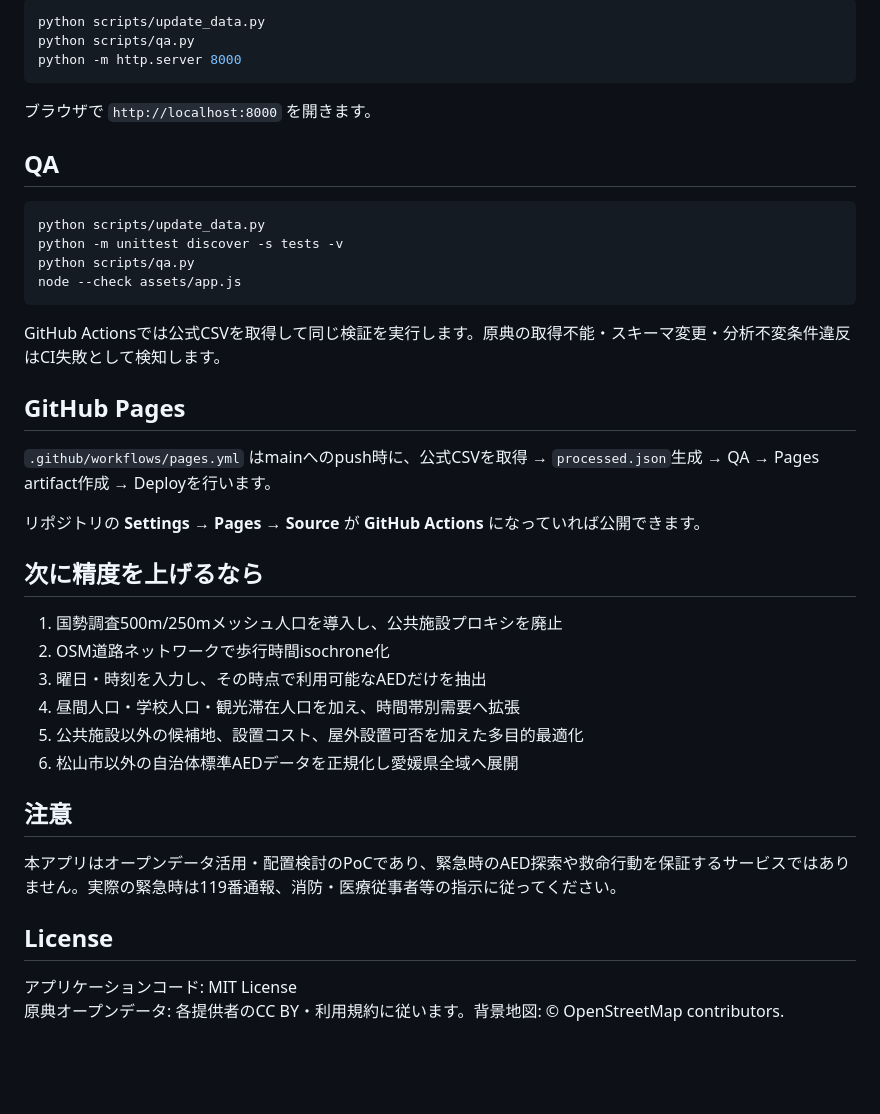
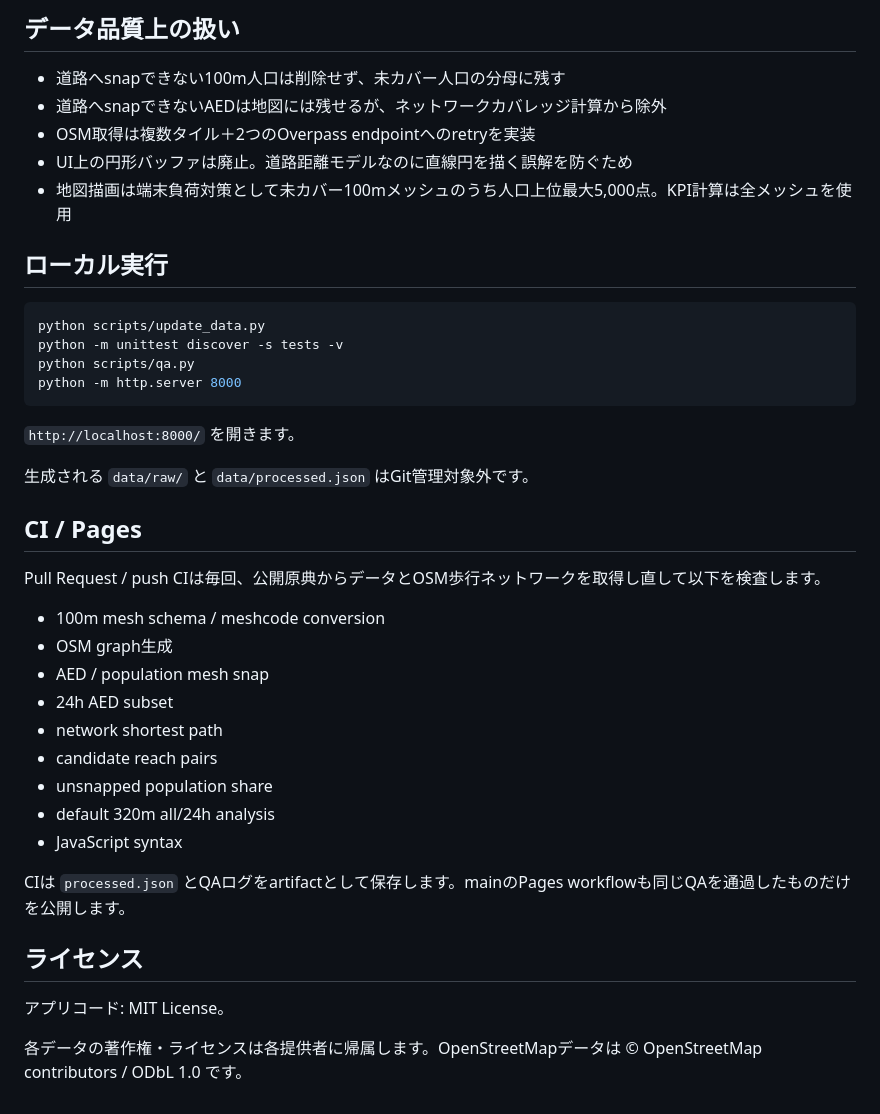
Before and after one commit to ryotamatsuki/ehime-aed-rescue-map, a Markdown page: README.md, the part around one of its changes. GitHub-like rendering; blank space fills up the shorter version.

Commit message:
docs: document precision model and data provenance

````diff
--- a/README.md
+++ b/README.md
@@ -66,43 +66,43 @@
 
-```bash
-python scripts/update_data.py
-python scripts/qa.py
-python -m http.server 8000
-```
+## データ品質上の扱い
 
-ブラウザで `http://localhost:8000` を開きます。
+- 道路へsnapできない100m人口は削除せず、未カバー人口の分母に残す
+- 道路へsnapできないAEDは地図には残せるが、ネットワークカバレッジ計算から除外
+- OSM取得は複数タイル＋2つのOverpass endpointへのretryを実装
+- UI上の円形バッファは廃止。道路距離モデルなのに直線円を描く誤解を防ぐため
+- 地図描画は端末負荷対策として未カバー100mメッシュのうち人口上位最大5,000点。KPI計算は全メッシュを使用
 
-## QA
+## ローカル実行
 
 ```bash
 python scripts/update_data.py
 python -m unittest discover -s tests -v
 python scripts/qa.py
-node --check assets/app.js
+python -m http.server 8000
 ```
 
-GitHub Actionsでは公式CSVを取得して同じ検証を実行します。原典の取得不能・スキーマ変更・分析不変条件違反はCI失敗として検知します。
+`http://localhost:8000/` を開きます。
 
-## GitHub Pages
+生成される `data/raw/` と `data/processed.json` はGit管理対象外です。
 
-`.github/workflows/pages.yml` はmainへのpush時に、公式CSVを取得 → `processed.json`生成 → QA → Pages artifact作成 → Deployを行います。
+## CI / Pages
 
-リポジトリの **Settings → Pages → Source** が **GitHub Actions** になっていれば公開できます。
+Pull Request / push CIは毎回、公開原典からデータとOSM歩行ネットワークを取得し直して以下を検査します。
 
-## 次に精度を上げるなら
+- 100m mesh schema / meshcode conversion
+- OSM graph生成
+- AED / population mesh snap
+- 24h AED subset
+- network shortest path
+- candidate reach pairs
+- unsnapped population share
+- default 320m all/24h analysis
+- JavaScript syntax
 
-1. 国勢調査500m/250mメッシュ人口を導入し、公共施設プロキシを廃止
-2. OSM道路ネットワークで歩行時間isochrone化
-3. 曜日・時刻を入力し、その時点で利用可能なAEDだけを抽出
-4. 昼間人口・学校人口・観光滞在人口を加え、時間帯別需要へ拡張
-5. 公共施設以外の候補地、設置コスト、屋外設置可否を加えた多目的最適化
-6. 松山市以外の自治体標準AEDデータを正規化し愛媛県全域へ展開
+CIは `processed.json` とQAログをartifactとして保存します。mainのPages workflowも同じQAを通過したものだけを公開します。
 
-## 注意
+## ライセンス
 
-本アプリはオープンデータ活用・配置検討のPoCであり、緊急時のAED探索や救命行動を保証するサービスではありません。実際の緊急時は119番通報、消防・医療従事者等の指示に従ってください。
+アプリコード: MIT License。
 
-## License
-
-アプリケーションコード: MIT License
-原典オープンデータ: 各提供者のCC BY・利用規約に従います。背景地図: © OpenStreetMap contributors.
+各データの著作権・ライセンスは各提供者に帰属します。OpenStreetMapデータは © OpenStreetMap contributors / ODbL 1.0 です。
````
Also changed, not shown: other parts of README.md (+43 -43 lines).
